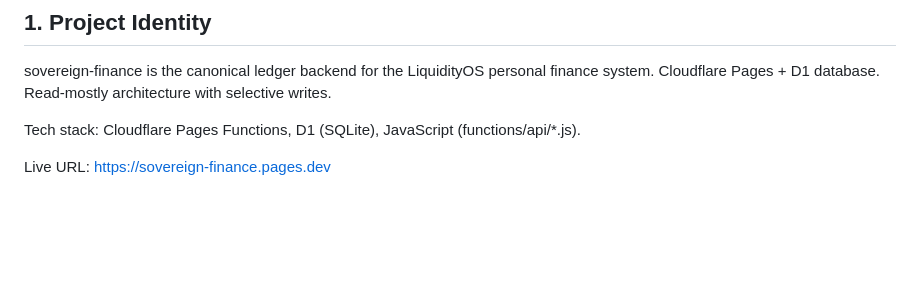
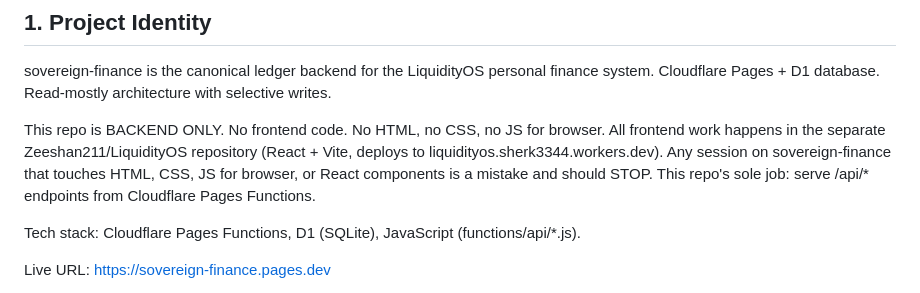
Before and after one commit to Zeeshan211/sovereign-finance, a Markdown page: CLAUDE.md, the part around the change. Drawn GitHub-style; blank space fills up the shorter version.

Commit message:
docs: clarify CLAUDE.md that sovereign-finance is backend-only
https://claude.ai/code/session_011Vszzjrdi1MP4Kd5tHX466

```diff
--- a/CLAUDE.md
+++ b/CLAUDE.md
@@ -5,6 +5,8 @@
 ## 1. Project Identity
 
 sovereign-finance is the canonical ledger backend for the LiquidityOS personal finance system. Cloudflare Pages + D1 database. Read-mostly architecture with selective writes.
+
+This repo is BACKEND ONLY. No frontend code. No HTML, no CSS, no JS for browser. All frontend work happens in the separate Zeeshan211/LiquidityOS repository (React + Vite, deploys to liquidityos.sherk3344.workers.dev). Any session on sovereign-finance that touches HTML, CSS, JS for browser, or React components is a mistake and should STOP. This repo's sole job: serve /api/* endpoints from Cloudflare Pages Functions.
 
 Tech stack: Cloudflare Pages Functions, D1 (SQLite), JavaScript (functions/api/*.js).
 
```
